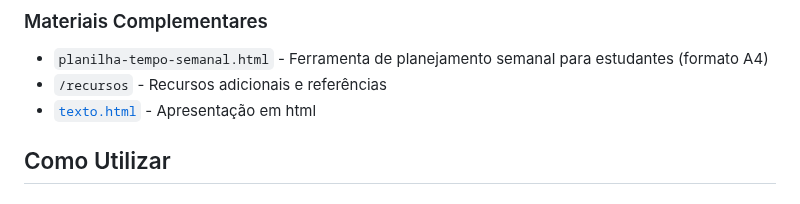
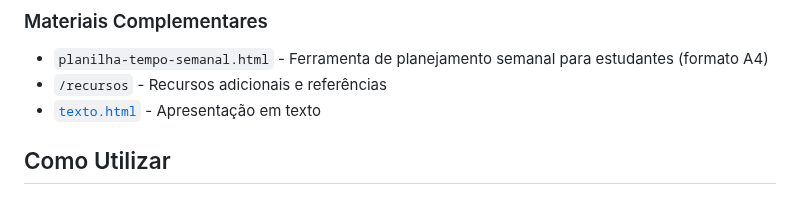
Before and after one commit to oangelo/MetaAula, a Markdown page: README.md, the part around the change. GitHub-like rendering.

Commit message:
Corrigindo commit

```diff
--- a/README.md
+++ b/README.md
@@ -26,7 +26,7 @@ Este repositório contém materiais para uma aula introdutória universitária q
 
 - `planilha-tempo-semanal.html` - Ferramenta de planejamento semanal para estudantes (formato A4)
 - `/recursos` - Recursos adicionais e referências
-- [`texto.html`](https://oangelo.github.io/MetaAula/texto.html) - Apresentação em html
+- [`texto.html`](https://oangelo.github.io/MetaAula/texto.html) - Apresentação em texto
 ## Como Utilizar
 
 ### Requisitos
```
